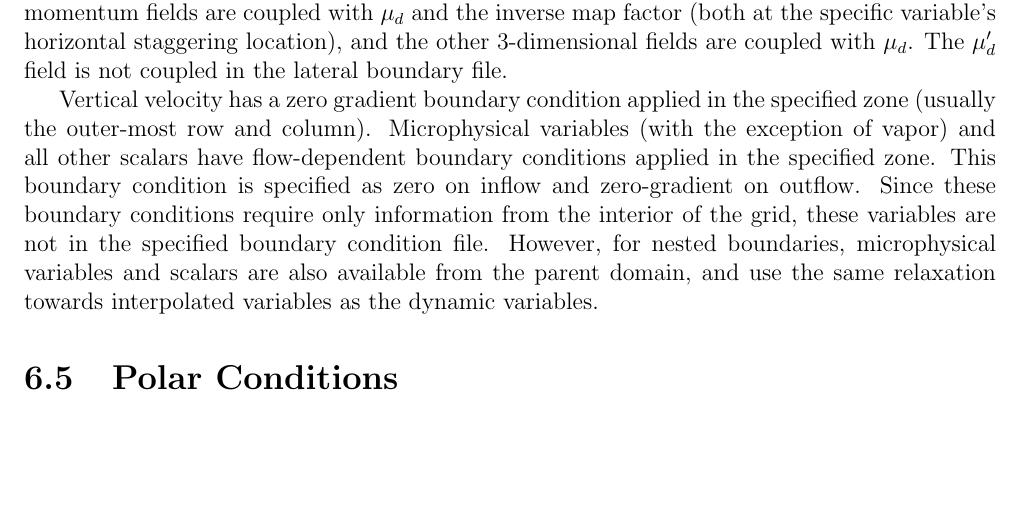
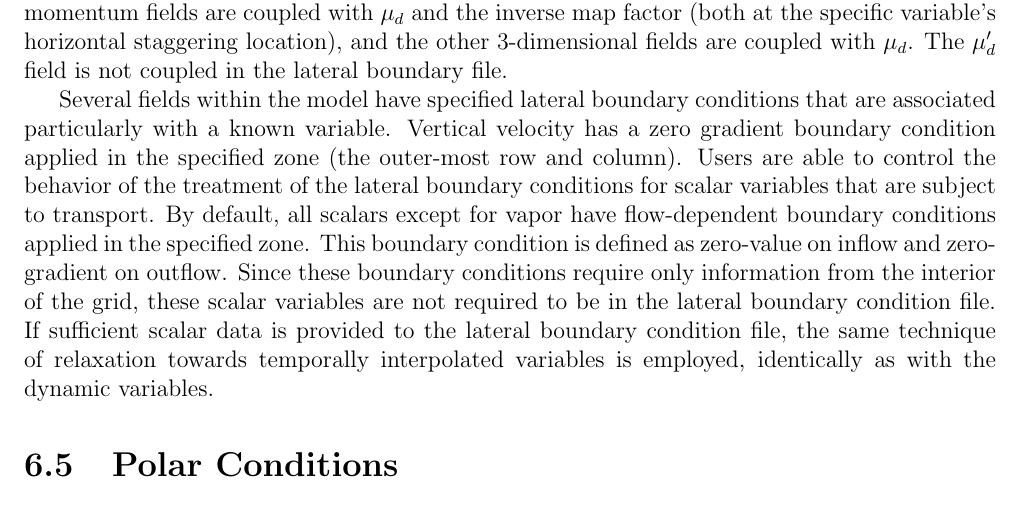
Before and after one commit to wrf-model/TechNote, a LaTeX thesis (description.tex, which reads lbc.tex): part of page 70 of 157, cut so that both start at the same text, the shorter picture padded with empty space. Compiled offline with pdfLaTeX.

Commit message:
the transported scalar fields have LBC options, not just zero in and zero-gradient out

```diff
--- a/lbc.tex
+++ b/lbc.tex
@@ -209,14 +209,19 @@ coupled with $\mu_d$ and the inverse map factor (both at the specific variable's
 horizontal staggering location), and the other 3-dimensional fields are coupled with
 $\mu_d$.  The $\mu'_d$ field is not coupled in the lateral boundary file.
 
+Several fields within the model have specified lateral boundary conditions that are
+associated particularly with a known variable.
 Vertical velocity has a zero gradient boundary condition applied in the
-specified zone (usually the outer-most row and column).
-Microphysical variables (with the exception of vapor) and all other scalars have flow-dependent boundary
-conditions applied in the specified zone. This boundary condition is specified as zero on inflow
+specified zone (the outer-most row and column).
+Users are able to control the behavior of the treatment of the lateral boundary conditions
+for scalar variables that are subject to transport.
+By default, all scalars except for vapor have flow-dependent boundary
+conditions applied in the specified zone. This boundary condition is defined as zero-value on inflow
 and zero-gradient on outflow. Since these boundary conditions require only information from
-the interior of the grid, these variables are not in the specified boundary condition file.
-However, for nested boundaries, microphysical variables and scalars are also available
-from the parent domain, and use the same relaxation towards interpolated variables as the
+the interior of the grid, these scalar variables are not required to be in the lateral boundary condition file.
+If sufficient scalar data is provided to the lateral boundary condition file, the same technique of
+relaxation
+towards temporally interpolated variables is employed, identically as with the
 dynamic variables.
 
 \section{Polar Conditions}
```
